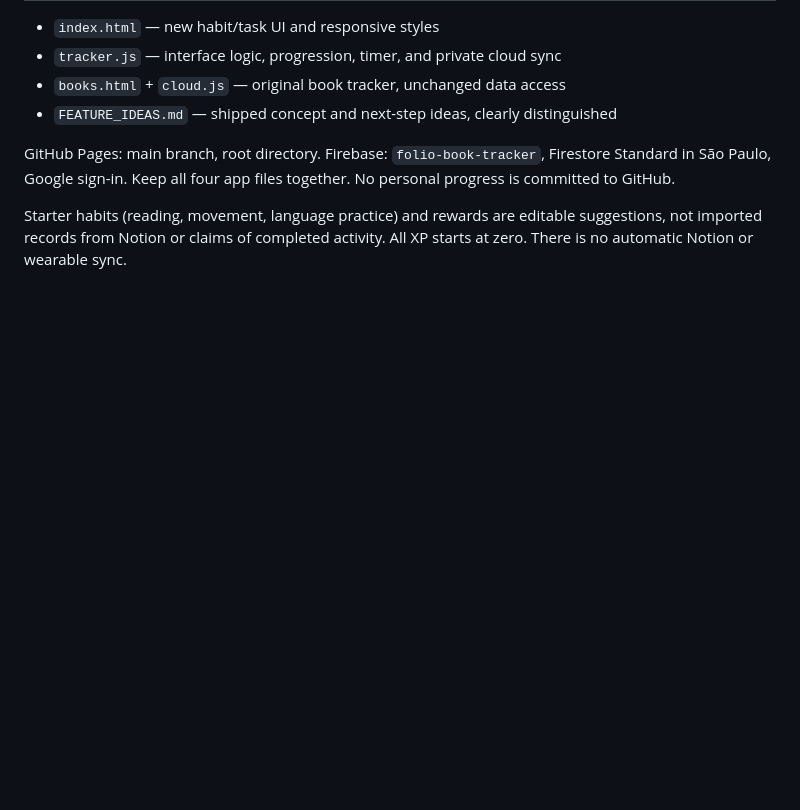
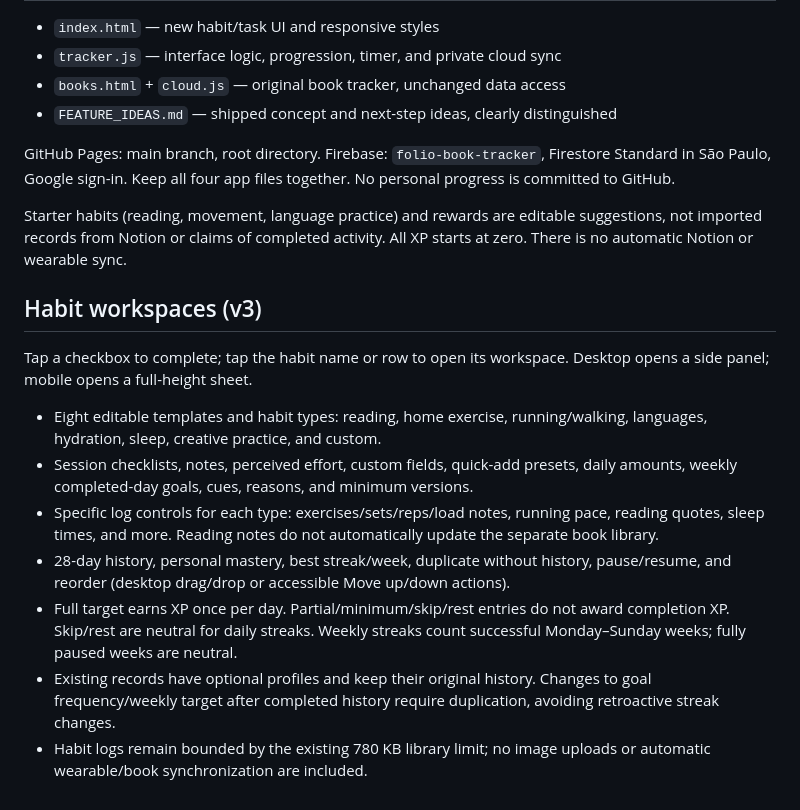
Before and after one commit to SilvaSantosgss/folio-book-tracker, a Markdown page: README.md, the part around the change. Rendered like a GitHub page; blank space fills up the shorter version.

Commit message:
Document richer habit tracking and progress safety

```diff
--- a/README.md
+++ b/README.md
@@ -37,3 +37,14 @@ Achievements reflect recorded history; they are not permanent unlocks if the qua
 GitHub Pages: main branch, root directory. Firebase: `folio-book-tracker`, Firestore Standard in São Paulo, Google sign-in. Keep all four app files together. No personal progress is committed to GitHub.
 
 Starter habits (reading, movement, language practice) and rewards are editable suggestions, not imported records from Notion or claims of completed activity. All XP starts at zero. There is no automatic Notion or wearable sync.
+
+## Habit workspaces (v3)
+Tap a checkbox to complete; tap the habit name or row to open its workspace. Desktop opens a side panel; mobile opens a full-height sheet.
+
+- Eight editable templates and habit types: reading, home exercise, running/walking, languages, hydration, sleep, creative practice, and custom.
+- Session checklists, notes, perceived effort, custom fields, quick-add presets, daily amounts, weekly completed-day goals, cues, reasons, and minimum versions.
+- Specific log controls for each type: exercises/sets/reps/load notes, running pace, reading quotes, sleep times, and more. Reading notes do not automatically update the separate book library.
+- 28-day history, personal mastery, best streak/week, duplicate without history, pause/resume, and reorder (desktop drag/drop or accessible Move up/down actions).
+- Full target earns XP once per day. Partial/minimum/skip/rest entries do not award completion XP. Skip/rest are neutral for daily streaks. Weekly streaks count successful Monday–Sunday weeks; fully paused weeks are neutral.
+- Existing records have optional profiles and keep their original history. Changes to goal frequency/weekly target after completed history require duplication, avoiding retroactive streak changes.
+- Habit logs remain bounded by the existing 780 KB library limit; no image uploads or automatic wearable/book synchronization are included.
```
